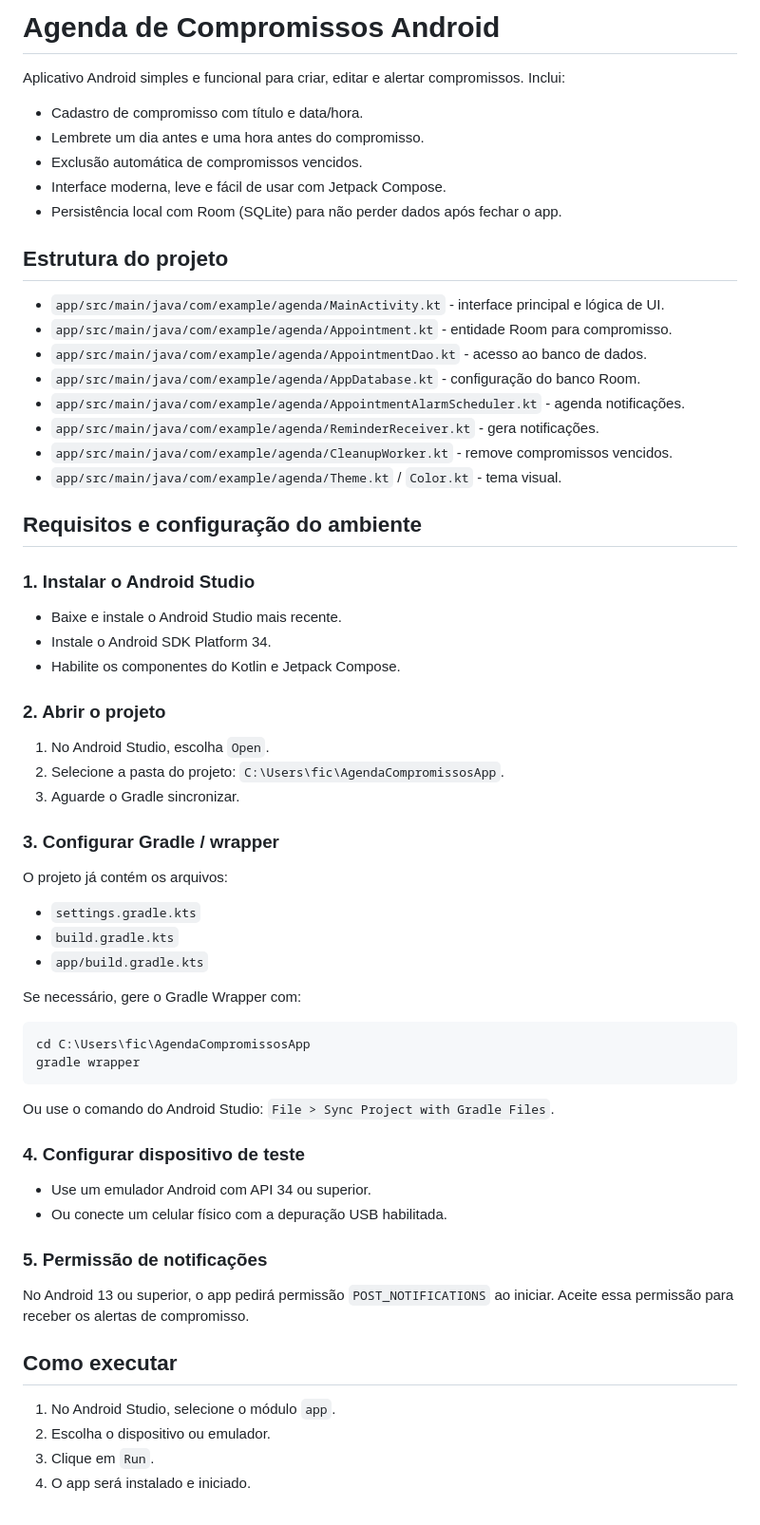
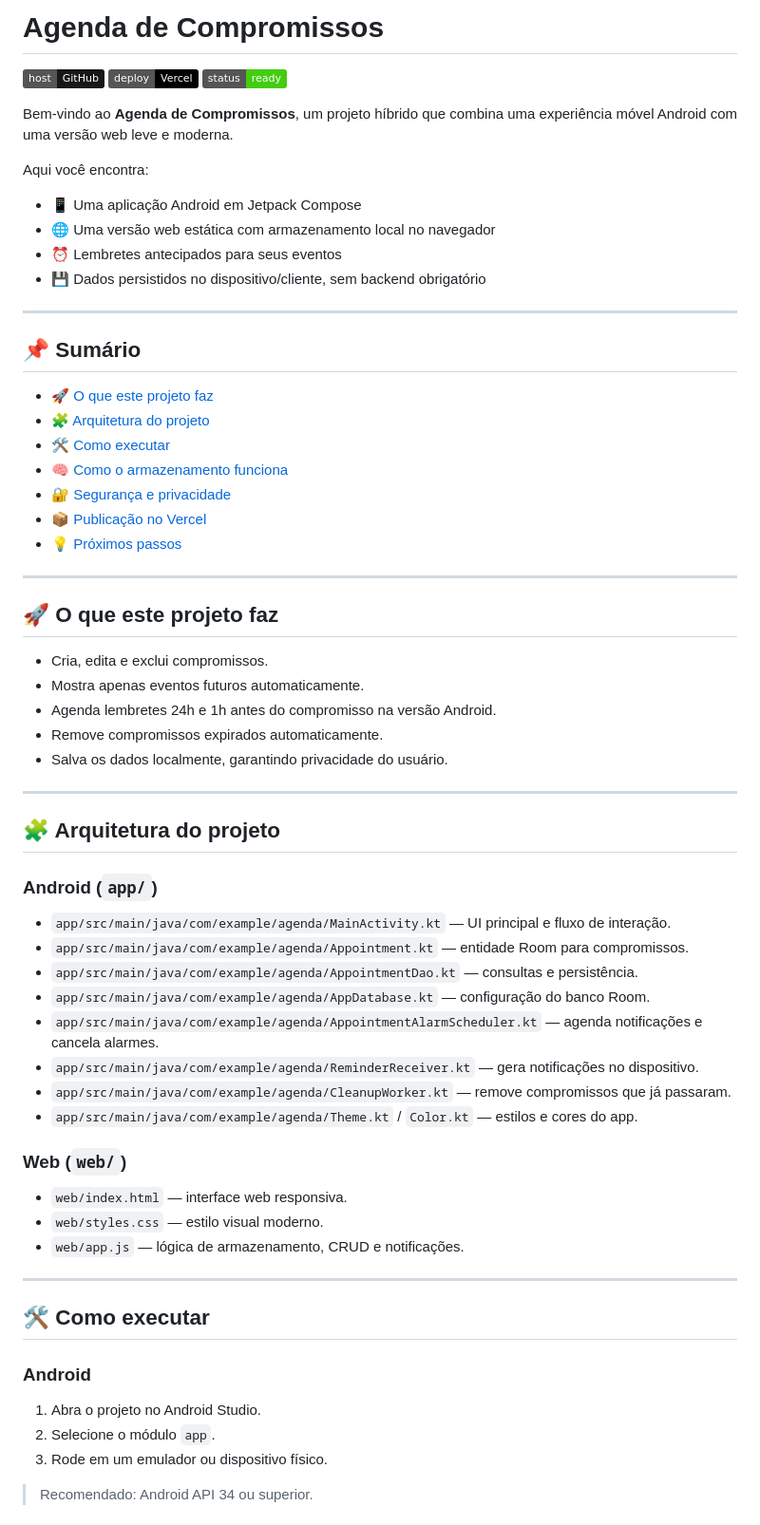
Before and after one commit to k3L0w/AgendaCompromissosApp, a Markdown page: README.md, the part around one of its changes. Shown at 95% size. GitHub-like rendering; badges without logos.

````diff
--- a/README.md
+++ b/README.md
@@ -1,69 +1,70 @@
-# Agenda de Compromissos Android
+# Agenda de Compromissos
 
-Aplicativo Android simples e funcional para criar, editar e alertar compromissos. Inclui:
+[![GitHub](https://img.shields.io/badge/host-GitHub-181717?logo=github&logoColor=white)](https://github.com)
+[![Deploy](https://img.shields.io/badge/deploy-Vercel-black?logo=vercel&logoColor=white)](https://vercel.com)
+[![Status](https://img.shields.io/badge/status-ready-brightgreen)](https://github.com)
 
-- Cadastro de compromisso com título e data/hora.
-- Lembrete um dia antes e uma hora antes do compromisso.
-- Exclusão automática de compromissos vencidos.
-- Interface moderna, leve e fácil de usar com Jetpack Compose.
-- Persistência local com Room (SQLite) para não perder dados após fechar o app.
+Bem-vindo ao **Agenda de Compromissos**, um projeto híbrido que combina uma experiência móvel Android com uma versão web leve e moderna.
 
-## Estrutura do projeto
+Aqui você encontra:
 
-- `app/src/main/java/com/example/agenda/MainActivity.kt` - interface principal e lógica de UI.
-- `app/src/main/java/com/example/agenda/Appointment.kt` - entidade Room para compromisso.
-- `app/src/main/java/com/example/agenda/AppointmentDao.kt` - acesso ao banco de dados.
-- `app/src/main/java/com/example/agenda/AppDatabase.kt` - configuração do banco Room.
-- `app/src/main/java/com/example/agenda/AppointmentAlarmScheduler.kt` - agenda notificações.
-- `app/src/main/java/com/example/agenda/ReminderReceiver.kt` - gera notificações.
-- `app/src/main/java/com/example/agenda/CleanupWorker.kt` - remove compromissos vencidos.
-- `app/src/main/java/com/example/agenda/Theme.kt` / `Color.kt` - tema visual.
+- 📱 Uma aplicação Android em Jetpack Compose
+- 🌐 Uma versão web estática com armazenamento local no navegador
+- ⏰ Lembretes antecipados para seus eventos
+- 💾 Dados persistidos no dispositivo/cliente, sem backend obrigatório
 
-## Requisitos e configuração do ambiente
+---
 
-### 1. Instalar o Android Studio
+## 📌 Sumário
 
-- Baixe e instale o Android Studio mais recente.
-- Instale o Android SDK Platform 34.
-- Habilite os componentes do Kotlin e Jetpack Compose.
+- [🚀 O que este projeto faz](#-o-que-este-projeto-faz)
+- [🧩 Arquitetura do projeto](#-arquitetura-do-projeto)
+- [🛠️ Como executar](#-como-executar)
+- [🧠 Como o armazenamento funciona](#-como-o-armazenamento-funciona)
+- [🔐 Segurança e privacidade](#-segurança-e-privacidade)
+- [📦 Publicação no Vercel](#-publicação-no-vercel)
+- [💡 Próximos passos](#-próximos-passos)
 
-### 2. Abrir o projeto
+---
 
-1. No Android Studio, escolha `Open`.
-2. Selecione a pasta do projeto: `C:\Users\fic\AgendaCompromissosApp`.
-3. Aguarde o Gradle sincronizar.
+## 🚀 O que este projeto faz
 
-### 3. Configurar Gradle / wrapper
+- Cria, edita e exclui compromissos.
+- Mostra apenas eventos futuros automaticamente.
+- Agenda lembretes 24h e 1h antes do compromisso na versão Android.
+- Remove compromissos expirados automaticamente.
+- Salva os dados localmente, garantindo privacidade do usuário.
 
-O projeto já contém os arquivos:
+---
 
-- `settings.gradle.kts`
-- `build.gradle.kts`
-- `app/build.gradle.kts`
+## 🧩 Arquitetura do projeto
 
-Se necessário, gere o Gradle Wrapper com:
+### Android (`app/`)
 
-```powershell
-cd C:\Users\fic\AgendaCompromissosApp
-gradle wrapper
-```
+- `app/src/main/java/com/example/agenda/MainActivity.kt` — UI principal e fluxo de interação.
+- `app/src/main/java/com/example/agenda/Appointment.kt` — entidade Room para compromissos.
+- `app/src/main/java/com/example/agenda/AppointmentDao.kt` — consultas e persistência.
+- `app/src/main/java/com/example/agenda/AppDatabase.kt` — configuração do banco Room.
+- `app/src/main/java/com/example/agenda/AppointmentAlarmScheduler.kt` — agenda notificações e cancela alarmes.
+- `app/src/main/java/com/example/agenda/ReminderReceiver.kt` — gera notificações no dispositivo.
+- `app/src/main/java/com/example/agenda/CleanupWorker.kt` — remove compromissos que já passaram.
+- `app/src/main/java/com/example/agenda/Theme.kt` / `Color.kt` — estilos e cores do app.
 
-Ou use o comando do Android Studio: `File > Sync Project with Gradle Files`.
+### Web (`web/`)
 
-### 4. Configurar dispositivo de teste
+- `web/index.html` — interface web responsiva.
+- `web/styles.css` — estilo visual moderno.
+- `web/app.js` — lógica de armazenamento, CRUD e notificações.
 
-- Use um emulador Android com API 34 ou superior.
-- Ou conecte um celular físico com a depuração USB habilitada.
+---
 
-### 5. Permissão de notificações
+## 🛠️ Como executar
 
-No Android 13 ou superior, o app pedirá permissão `POST_NOTIFICATIONS` ao iniciar.
-Aceite essa permissão para receber os alertas de compromisso.
+### Android
 
-## Como executar
+1. Abra o projeto no Android Studio.
+2. Selecione o módulo `app`.
+3. Rode em um emulador ou dispositivo físico.
 
-1. No Android Studio, selecione o módulo `app`.
-2. Escolha o dispositivo ou emulador.
-3. Clique em `Run`.
-4. O app será instalado e iniciado.
+> Recomendado: Android API 34 ou superior.
 
````
Also changed, not shown: other parts of README.md (+81 -74 lines).
